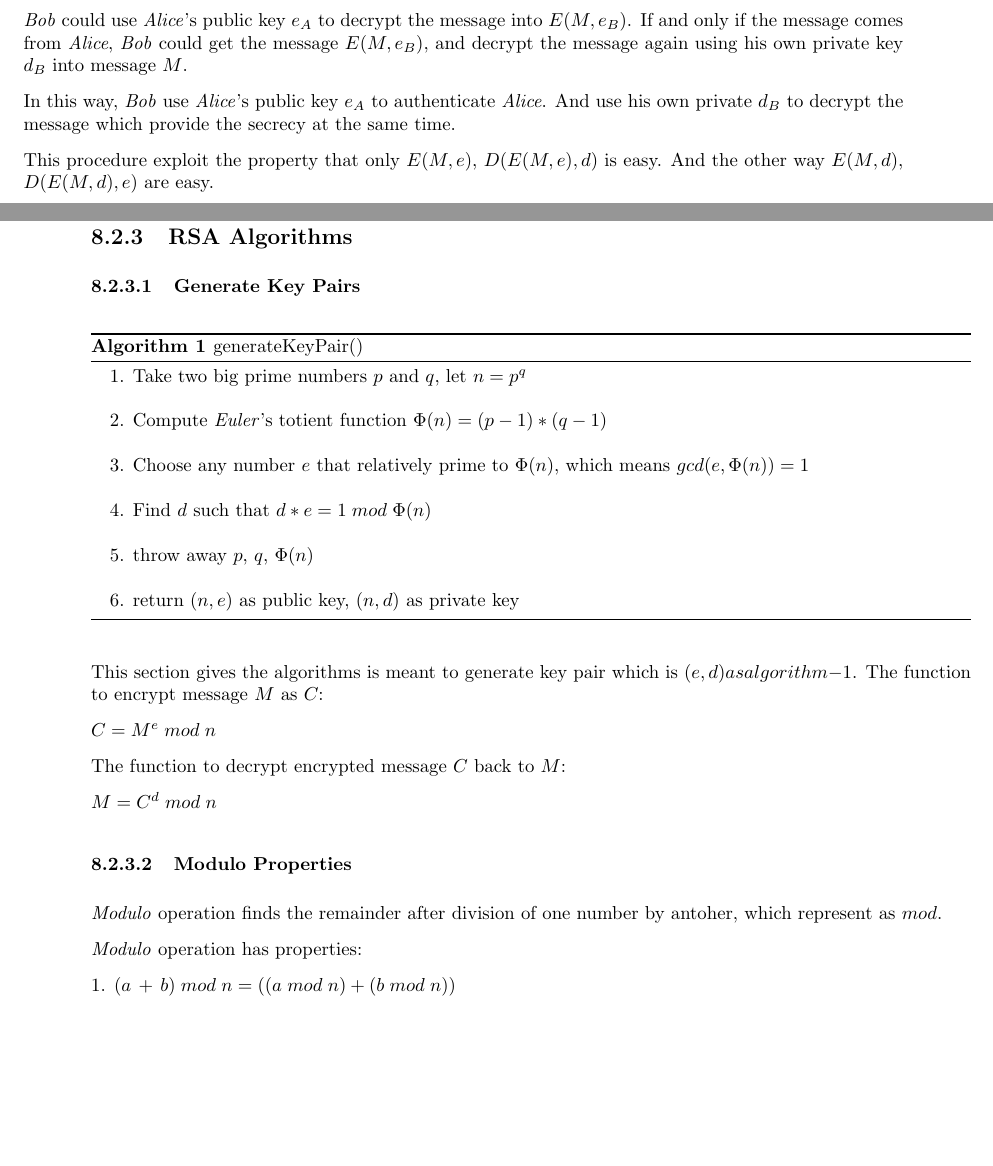
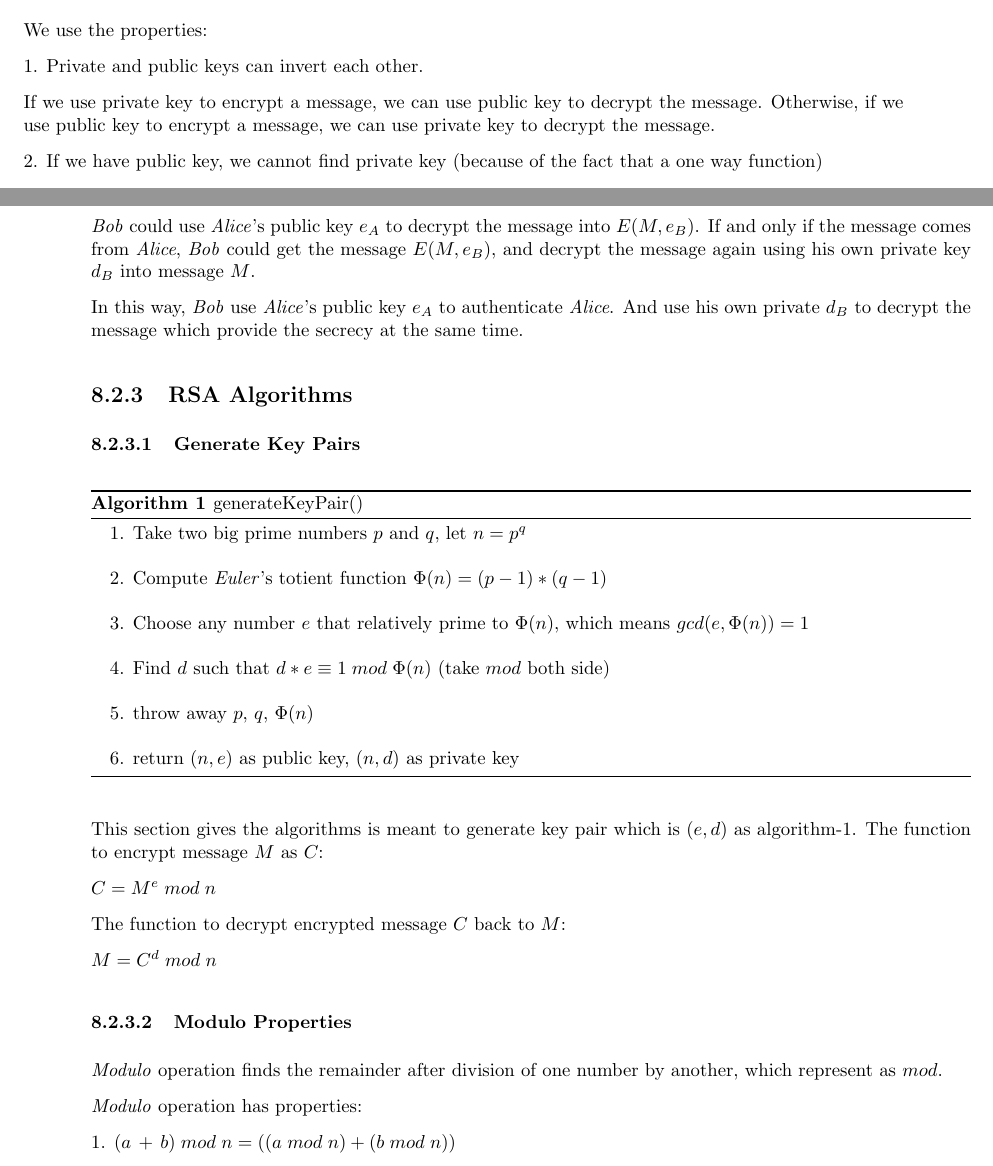
Before and after one commit to Sunny666/EE382V_Social_Computing, a LaTeX document (Shiyang_Cheng/scribe.tex): two parts of pages 2 and 3 of 4, joined at a grey line, cut at the place of the change, the shorter picture padded with empty space. Compiled offline with pdfLaTeX.

Commit message:
Update scribe files.

```diff
--- a/Shiyang_Cheng/scribe.tex
+++ b/Shiyang_Cheng/scribe.tex
@@ -173,8 +173,17 @@ at the same time.
 \caption{RSA Use Case\label{p1}}
 \end{figure}
 
+We use the properties:
+
+1. Private and public keys can invert each other.
+
+If we use private key to encrypt a message, we can use public key to decrypt the message.
+Otherwise, if we use public key to encrypt a message, we can use private key to decrypt the message.
+
+2. If we have public key, we cannot find private key (because of the fact that a one way function)
 
 Solution:
+
 Let's define:
 
 $e_A$: \textit{Alice}'s public key
@@ -206,9 +216,6 @@ In this way, \textit{Bob} use \textit{Alice}'s public key $e_A$ to authenticate
 \textit{Alice}. And use his own private $d_B$ to decrypt the message which
 provide the secrecy at the same time.
 
-This procedure exploit the property that only $E(M, e)$, $D(E(M, e), d)$ is easy.
-And the other way $E(M, d)$, $D(E(M, d), e)$ are easy.
-
 \subsection{RSA Algorithms}
 
 \subsubsection{Generate Key Pairs}
@@ -224,7 +231,7 @@ And the other way $E(M, d)$, $D(E(M, d), e)$ are easy.
     \State 3. Choose any number $e$ that relatively prime to $\Phi(n)$, which means
     $gcd(e, \Phi(n)) = 1$
     \\
-    \State 4. Find $d$ such that $d\ast e = 1\; mod\; \Phi(n)$
+    \State 4. Find $d$ such that $d\ast e \equiv 1\; mod\; \Phi(n)$ (take $mod$ both side)
     \\
     \State 5. throw away $p$, $q$, $\Phi(n)$
     \\
@@ -232,7 +239,7 @@ And the other way $E(M, d)$, $D(E(M, d), e)$ are easy.
 \end{algorithmic}
     \label{keyPair}
 \end{algorithm}
-This section gives the algorithms is meant to generate key pair which is $(e, d) as algorithm-$\ref{keyPair}.
+This section gives the algorithms is meant to generate key pair which is $(e, d)$ as algorithm-\ref{keyPair}.
 The function to encrypt message $M$ as $C$:
 
 $C = M^e\; mod\; n$
@@ -243,7 +250,7 @@ $M = C^d\; mod\; n$
 
 \subsubsection{Modulo Properties}
 
-\textit{Modulo} operation finds the remainder after division of one number by antoher,
+\textit{Modulo} operation finds the remainder after division of one number by another,
 which represent as $mod$.
 
 \textit{Modulo} operation has properties:
```
Also changed, not shown: Shiyang_Cheng/scribe.pdf, Shiyang_Cheng/scribe.tex (1 more changed lines).
